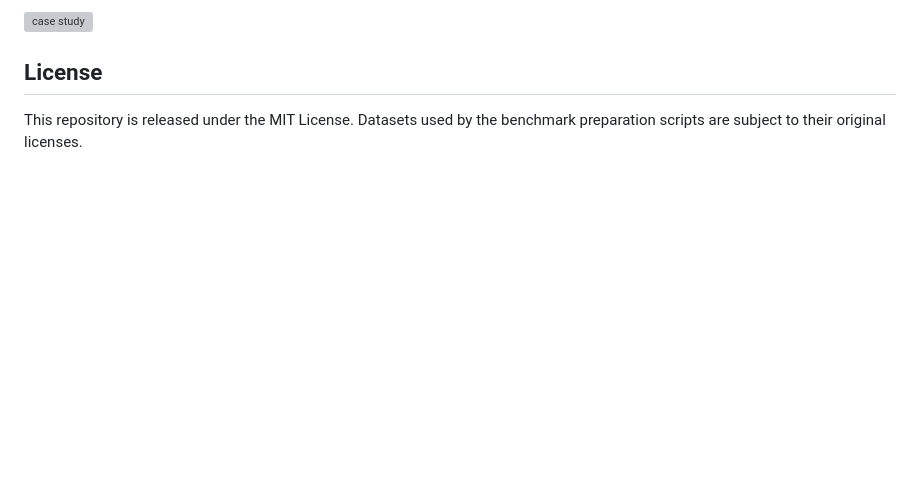
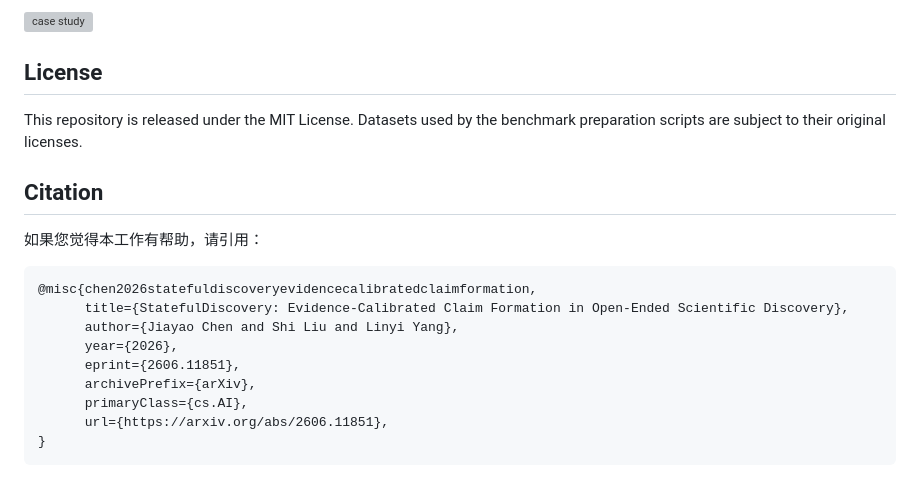
Before and after one commit to SUSTech-GenAI/StatefulDiscovery, a Markdown page: README_zh.md, the part around the change. Rendered like a GitHub page; blank space fills up the shorter version; grey boxes are pictures that could not be loaded.

Commit message:
add citation instructions

````diff
--- a/README_zh.md
+++ b/README_zh.md
@@ -205,3 +205,19 @@ opencode_agents/experiment-runner.md
 ## License
 
 This repository is released under the MIT License. Datasets used by the benchmark preparation scripts are subject to their original licenses.
+
+## Citation
+
+如果您觉得本工作有帮助，请引用：
+
+```bibtex
+@misc{chen2026statefuldiscoveryevidencecalibratedclaimformation,
+      title={StatefulDiscovery: Evidence-Calibrated Claim Formation in Open-Ended Scientific Discovery},
+      author={Jiayao Chen and Shi Liu and Linyi Yang},
+      year={2026},
+      eprint={2606.11851},
+      archivePrefix={arXiv},
+      primaryClass={cs.AI},
+      url={https://arxiv.org/abs/2606.11851},
+}
+```
````
Also changed, not shown: README.md (+16 -0 lines).
